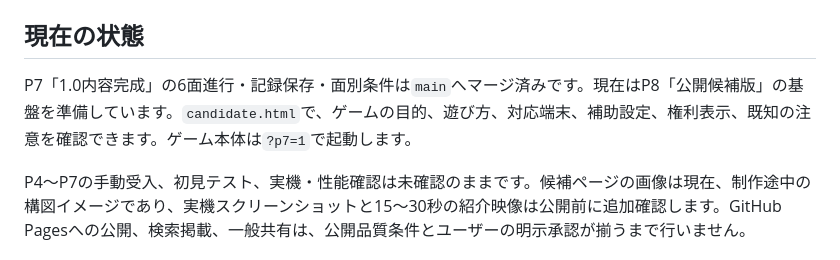
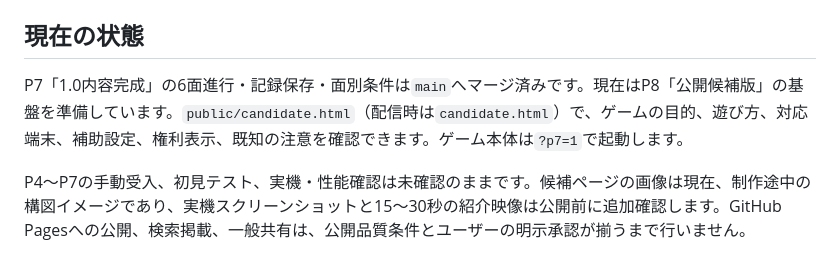
Before and after one commit to chameleonjp-lab/OITATE, a Markdown page: README.md, the part around one of its changes. Rendered like a GitHub page.

```diff
--- a/README.md
+++ b/README.md
@@ -23,7 +23,7 @@
 
 ## 現在の状態
 
-P7「1.0内容完成」の6面進行・記録保存・面別条件は`main`へマージ済みです。現在はP8「公開候補版」の基盤を準備しています。`candidate.html`で、ゲームの目的、遊び方、対応端末、補助設定、権利表示、既知の注意を確認できます。ゲーム本体は`?p7=1`で起動します。
+P7「1.0内容完成」の6面進行・記録保存・面別条件は`main`へマージ済みです。現在はP8「公開候補版」の基盤を準備しています。`public/candidate.html`（配信時は`candidate.html`）で、ゲームの目的、遊び方、対応端末、補助設定、権利表示、既知の注意を確認できます。ゲーム本体は`?p7=1`で起動します。
 
 P4〜P7の手動受入、初見テスト、実機・性能確認は未確認のままです。候補ページの画像は現在、制作途中の構図イメージであり、実機スクリーンショットと15〜30秒の紹介映像は公開前に追加確認します。GitHub Pagesへの公開、検索掲載、一般共有は、公開品質条件とユーザーの明示承認が揃うまで行いません。
 
```
Also changed, not shown: other parts of README.md (+1 -1 lines).
